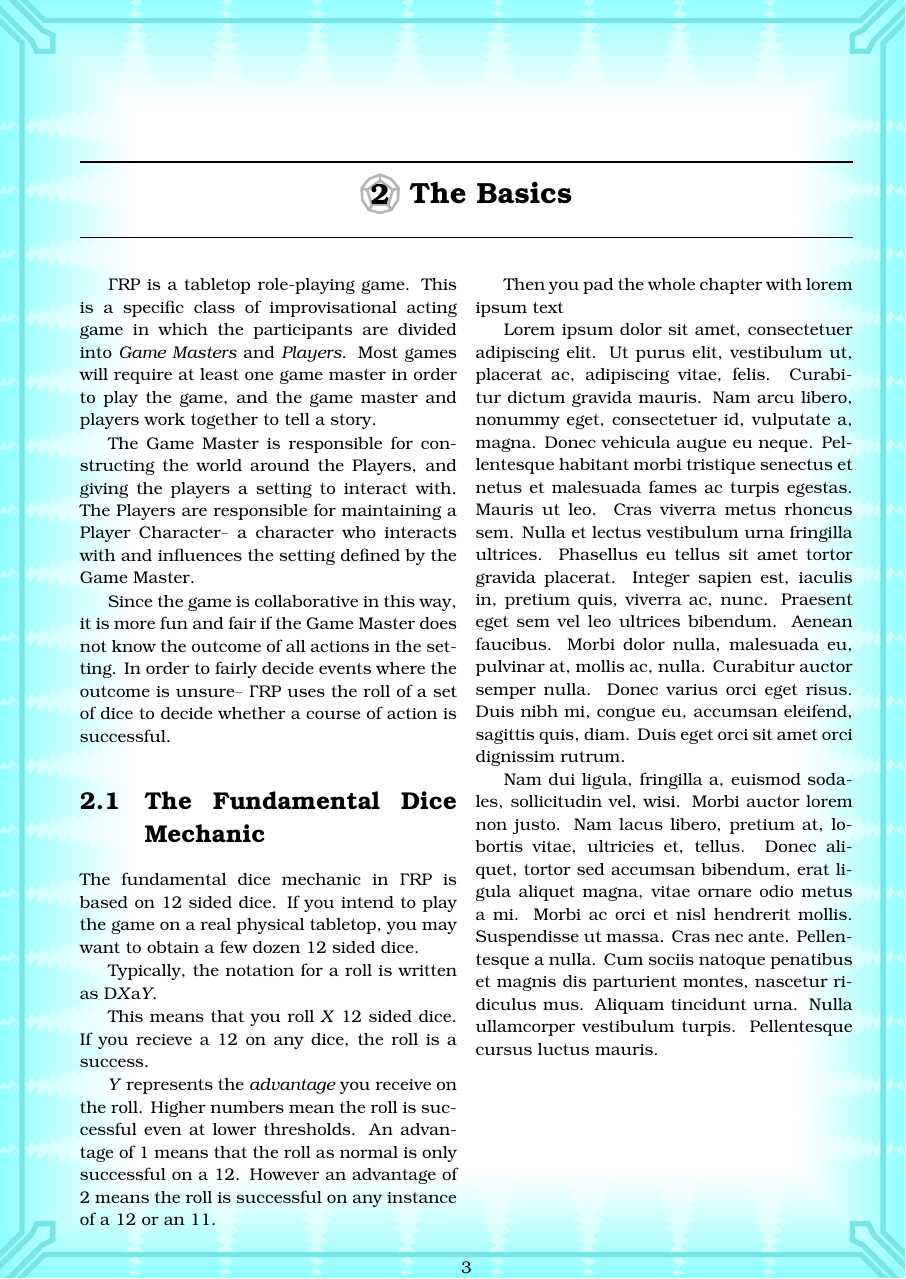
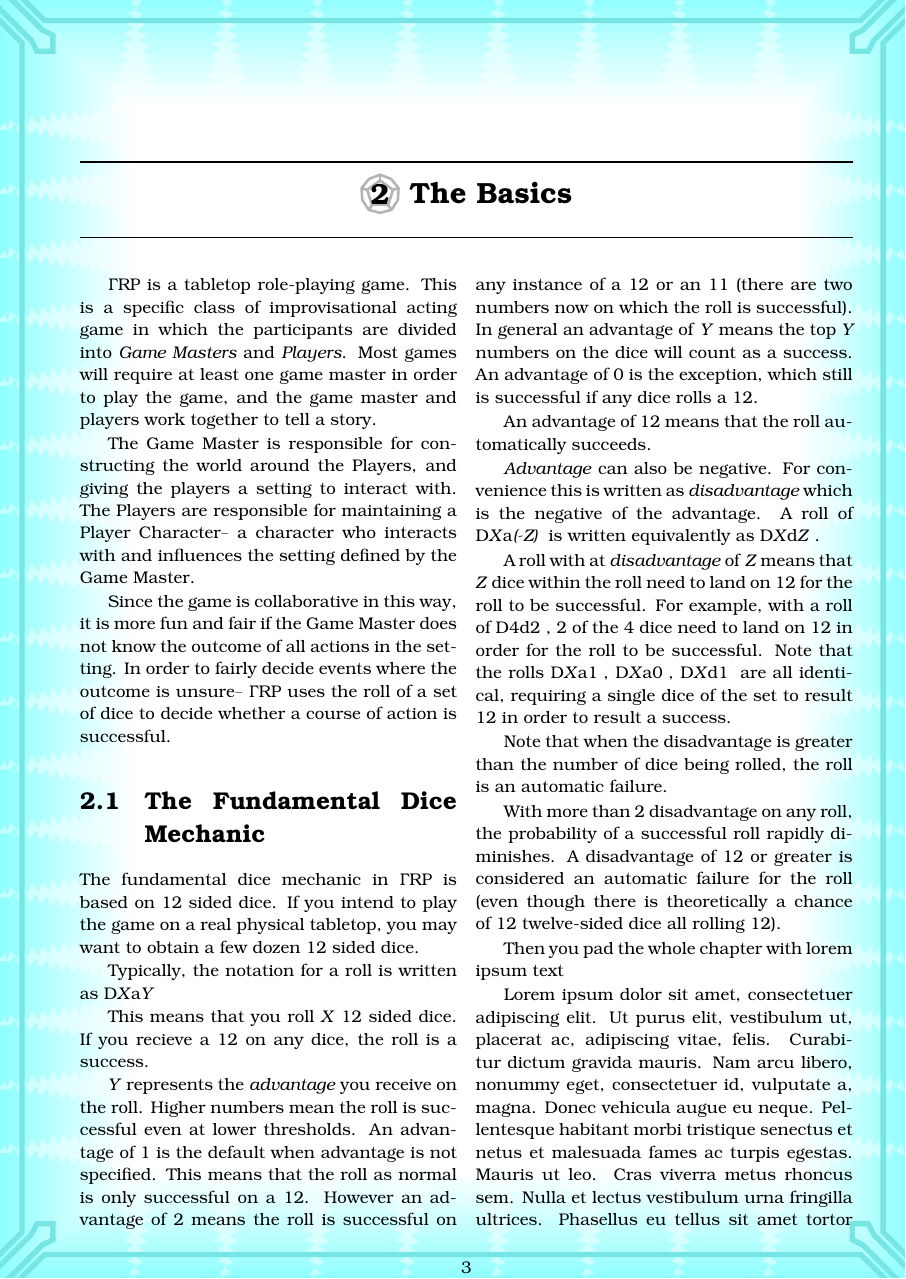
Before and after one commit to DoctorAxiom/GammaRP, a LaTeX book (GammaRP1e.tex, which reads TheBasics.tex): page 7 of 9. Compiled offline with pdfLaTeX.

Commit message:
Updated dice roll shorthand functions

```diff
--- a/GammaRP1e.tex
+++ b/GammaRP1e.tex
@@ -34,6 +34,17 @@
 
 \usetikzlibrary{shapes.geometric}
 \usetikzlibrary{decorations.pathmorphing}
+
+\def\IsInteger#1{%
+  TT\fi
+  \begingroup \lccode`\-=`\0 \lccode`+=`\0
+    \lccode`\1=`\0 \lccode`\2=`\0 \lccode`\3=`\0
+    \lccode`\4=`\0 \lccode`\5=`\0 \lccode`\6=`\0
+    \lccode`\7=`\0 \lccode`\8=`\0 \lccode`\9=`\0
+  \lowercase{\endgroup
+    \expandafter\ifx\expandafter\delimiter
+    \romannumeral0\string#1}\delimiter
+}
 
 \makeatletter
 \def\closeopenmulticols{%
@@ -117,12 +128,34 @@
 }
 
 %Dice commands
-\newcommand{\dice}[2]{%
-	\ifnum#2<0%
-		D#1d\inteval{-1*(#2)}
+\newcommand{\GRPitalNonInt}[1]{%
+ \if\IsInteger{#1}%
+ 	#1%
+ \else%
+ 	\textit{#1}%
+ \fi%
+}
+
+\newcommand{\GRProll}[2]{\mbox{%
+	\if\IsInteger{#2}%
+		\ifnum#2<0%
+			D\GRPitalNonInt{#1}d\inteval{-1*(#2)}
+		\else%
+			D\GRPitalNonInt{#1}a#2
+		\fi%
 	\else%
-		D#1a#2
-	\fi}
+		D\textit{#1}a\textit{#2}
+	\fi%
+}}
+
+\newcommand{\GRProlla}[2]{\mbox{%
+	D\GRPitalNonInt{#1}a\GRPitalNonInt{#2}
+}}
+
+\newcommand{\GRProlld}[2]{\mbox{%
+	D\GRPitalNonInt{#1}d\GRPitalNonInt{#2}
+}}
+
 
 %Formatting a stat
 \newcommand{\stat}[1]{ \{ \textsc{#1}  \} }
--- a/TheBasics.tex
+++ b/TheBasics.tex
@@ -10,11 +10,23 @@
 
 The fundamental dice mechanic in \GammaRP{} is based on 12 sided dice. If you intend to play the game on a real physical tabletop, you may want to obtain a few dozen 12 sided dice.
 
-Typically, the notation for a roll is written as D\textit{X}a\textit{Y}.
+Typically, the notation for a roll is written as \GRProlla{X}{Y}
 
 This means that you roll \textit{X} 12 sided dice. If you recieve a 12 on any dice, the roll is a success.
 
-\textit{Y} represents the \emph{advantage} you receive on the roll. Higher numbers mean the roll is successful even at lower thresholds. An advantage of 1 means that the roll as normal is only successful on a 12. However an advantage of 2 means the roll is successful on any instance of a 12 or an 11.
+\textit{Y} represents the \emph{advantage} you receive on the roll. Higher numbers mean the roll is successful even at lower thresholds. An advantage of 1 is the default when advantage is not specified. This means that the roll as normal is only successful on a 12. However an advantage of 2 means the roll is successful on any instance of a 12 or an 11 (there are two numbers now on which the roll is successful). In general an advantage of \textit{Y} means the top \textit{Y} numbers on the dice will count as a success. An advantage of 0 is the exception, which still is successful if any dice rolls a 12.
+
+An advantage of 12 means that the roll automatically succeeds.
+
+\emph{Advantage} can also be negative. For convenience this is written as \emph{disadvantage} which is the negative of the advantage. A roll of \GRProlla{X}{(-Z)} is written equivalently as \GRProlld{X}{Z}.
+
+A roll with at \emph{disadvantage} of \textit{Z} means that \textit{Z} dice within the roll need to land on 12 for the roll to be successful. For example, with a roll of \GRProll{4}{-2}, 2 of the 4 dice need to land on 12 in order for the roll to be successful. Note that the rolls \GRProll{X}{1}, \GRProll{X}{0}, \GRProll{X}{-1} are all identical, requiring a single dice of the set to result 12 in order to result a success.
+
+Note that when the disadvantage is greater than the number of dice being rolled, the roll is an automatic failure.
+
+With more than 2 disadvantage on any roll, the probability of a successful roll rapidly diminishes. A disadvantage of 12 or greater is considered an automatic failure for the roll (even though there is theoretically a chance of 12 twelve-sided dice all rolling 12).
+
+
 
 Then you pad the whole chapter with lorem ipsum text
 
```
Also changed, not shown: Notes.md (+11 -4 lines), GammaRP1e.pdf, 4 other files.
